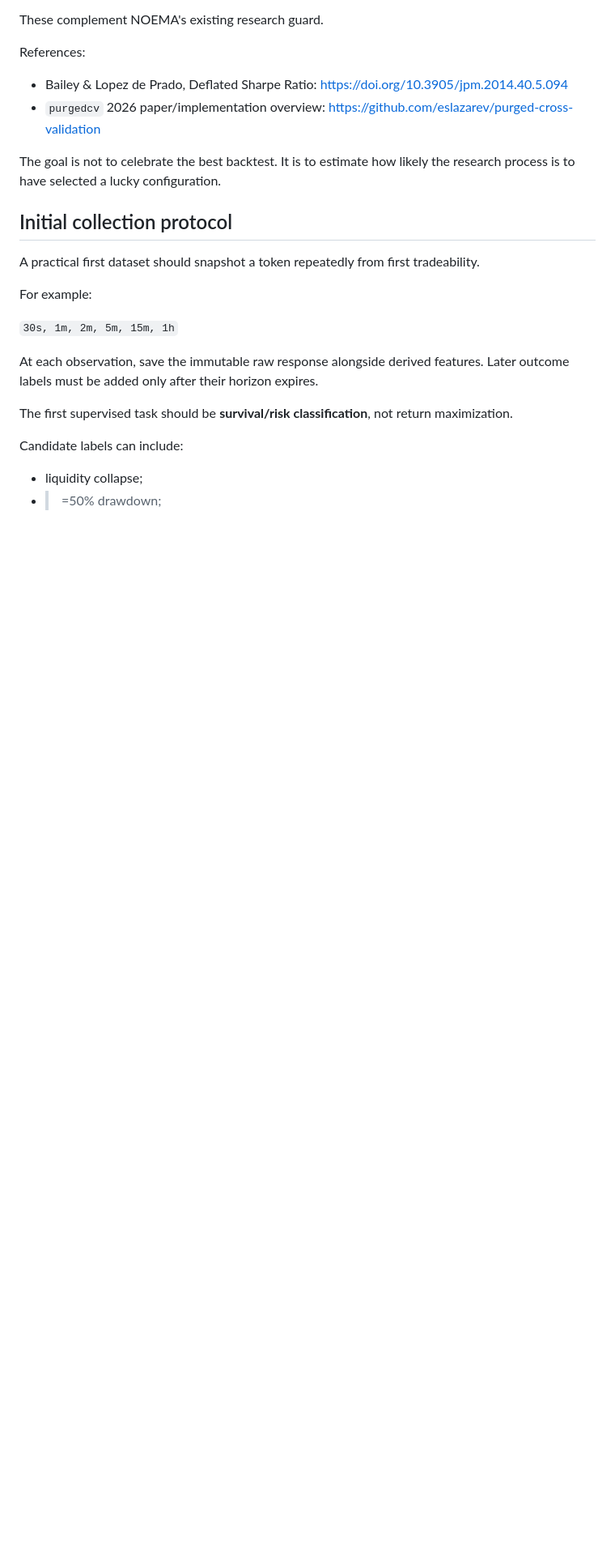
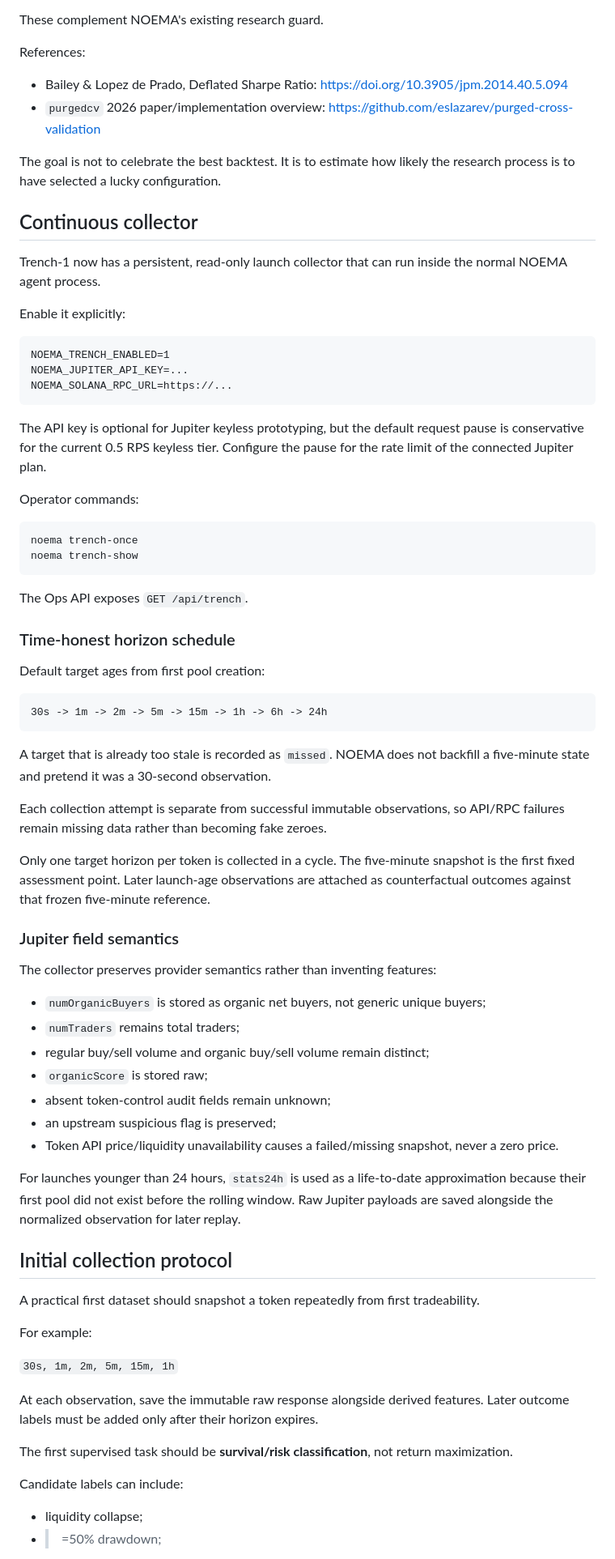
Before and after one commit to gryszzz/NOEMA, a Markdown page: docs/trench-1.md, the part around the change. Shown at 81% size. Rendered like a GitHub page; blank space fills up the shorter version.

Commit message:
Document continuous time-honest Trench collection

````diff
--- a/docs/trench-1.md
+++ b/docs/trench-1.md
@@ -174,6 +174,66 @@ References:
 The goal is not to celebrate the best backtest. It is to estimate how likely the research process
 is to have selected a lucky configuration.
 
+## Continuous collector
+
+Trench-1 now has a persistent, read-only launch collector that can run inside the normal NOEMA
+agent process.
+
+Enable it explicitly:
+
+```text
+NOEMA_TRENCH_ENABLED=1
+NOEMA_JUPITER_API_KEY=...
+NOEMA_SOLANA_RPC_URL=https://...
+```
+
+The API key is optional for Jupiter keyless prototyping, but the default request pause is
+conservative for the current 0.5 RPS keyless tier. Configure the pause for the rate limit of the
+connected Jupiter plan.
+
+Operator commands:
+
+```bash
+noema trench-once
+noema trench-show
+```
+
+The Ops API exposes `GET /api/trench`.
+
+### Time-honest horizon schedule
+
+Default target ages from first pool creation:
+
+```text
+30s -> 1m -> 2m -> 5m -> 15m -> 1h -> 6h -> 24h
+```
+
+A target that is already too stale is recorded as `missed`. NOEMA does not backfill a five-minute
+state and pretend it was a 30-second observation.
+
+Each collection attempt is separate from successful immutable observations, so API/RPC failures
+remain missing data rather than becoming fake zeroes.
+
+Only one target horizon per token is collected in a cycle. The five-minute snapshot is the first
+fixed assessment point. Later launch-age observations are attached as counterfactual outcomes
+against that frozen five-minute reference.
+
+### Jupiter field semantics
+
+The collector preserves provider semantics rather than inventing features:
+
+- `numOrganicBuyers` is stored as organic net buyers, not generic unique buyers;
+- `numTraders` remains total traders;
+- regular buy/sell volume and organic buy/sell volume remain distinct;
+- `organicScore` is stored raw;
+- absent token-control audit fields remain unknown;
+- an upstream suspicious flag is preserved;
+- Token API price/liquidity unavailability causes a failed/missing snapshot, never a zero price.
+
+For launches younger than 24 hours, `stats24h` is used as a life-to-date approximation because
+their first pool did not exist before the rolling window. Raw Jupiter payloads are saved alongside
+the normalized observation for later replay.
+
 ## Initial collection protocol
 
 A practical first dataset should snapshot a token repeatedly from first tradeability.
````
